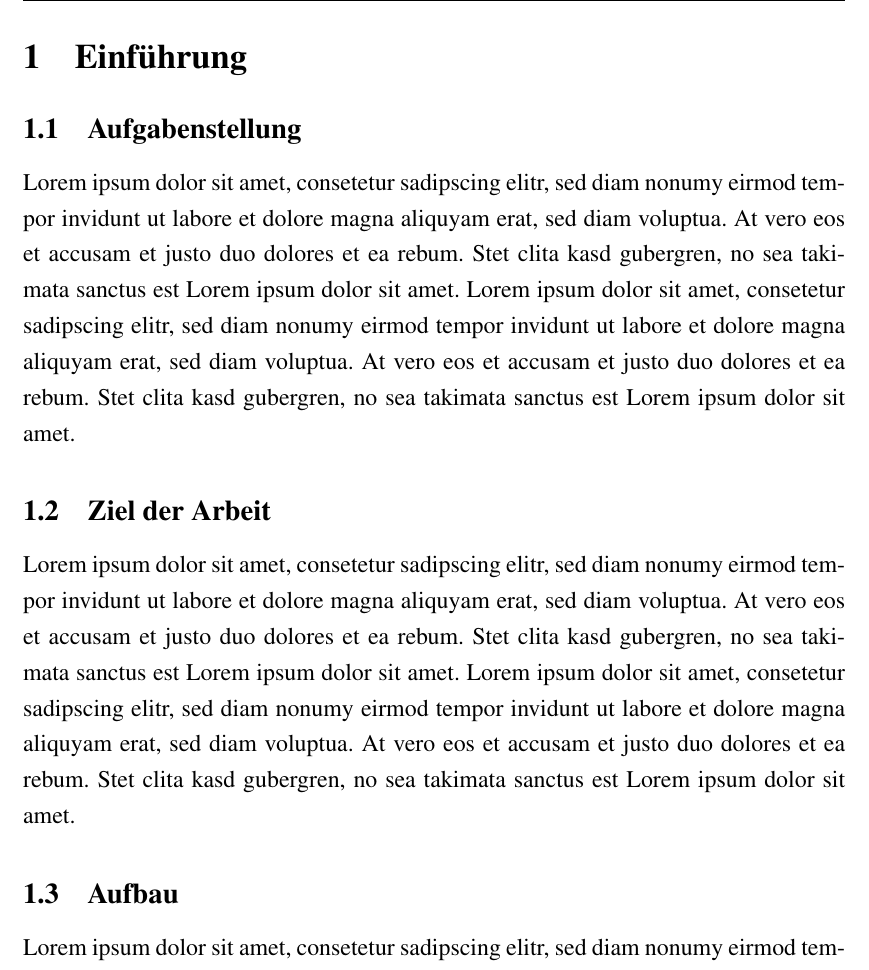
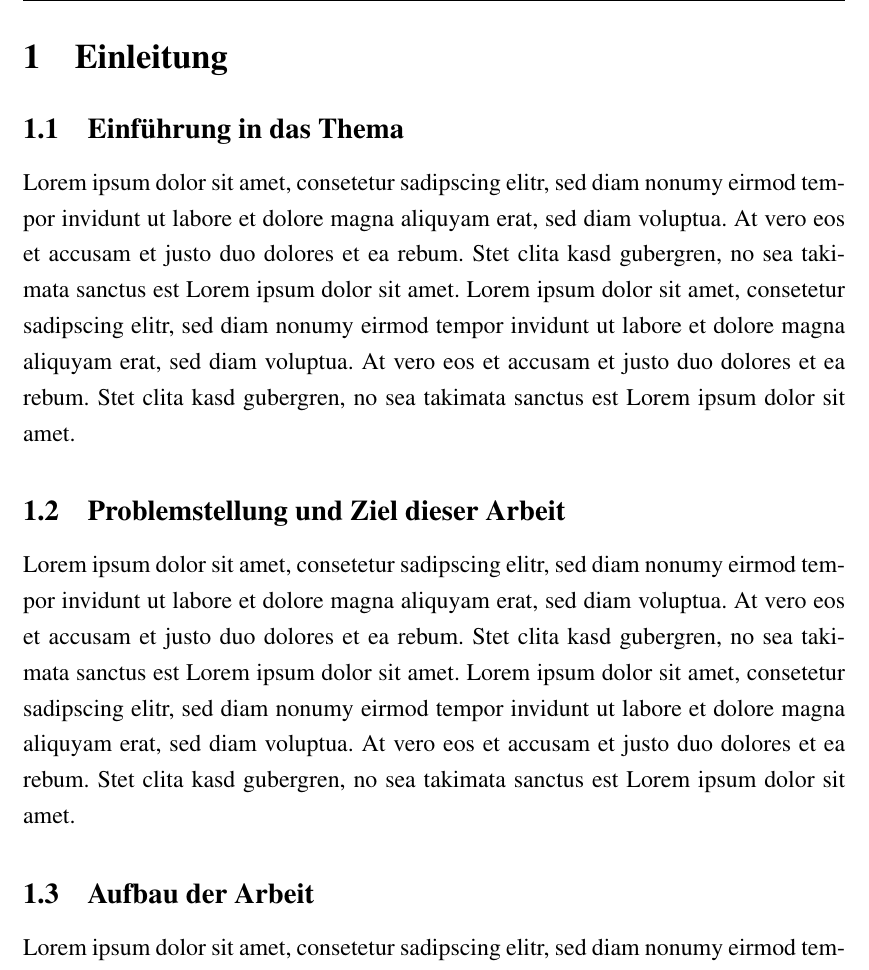
Before and after one commit to derdanu/akad-vorlage, a LaTeX document (vorlage.tex): part of page 3 of 6, cut at the place of the change. Compiled offline with pdfLaTeX.

Commit message:
Einfuehrung ueberarbeitet.

```diff
--- a/vorlage.tex
+++ b/vorlage.tex
@@ -97,16 +97,16 @@ max.mustermann@akad.de
 \setcounter{page}{1}
 
 
-\section{Einf"uhrung}
-\subsection{Aufgabenstellung}
+\section{Einleitung}
+\subsection{Einführung in das Thema}
 
 Lorem ipsum dolor sit amet, consetetur sadipscing elitr, sed diam nonumy eirmod tempor invidunt ut labore et dolore magna aliquyam erat, sed diam voluptua. At vero eos et accusam et justo duo dolores et ea rebum. Stet clita kasd gubergren, no sea takimata sanctus est Lorem ipsum dolor sit amet. Lorem ipsum dolor sit amet, consetetur sadipscing elitr, sed diam nonumy eirmod tempor invidunt ut labore et dolore magna aliquyam erat, sed diam voluptua. At vero eos et accusam et justo duo dolores et ea rebum. Stet clita kasd gubergren, no sea takimata sanctus est Lorem ipsum dolor sit amet.
 
-\subsection{Ziel der Arbeit}
+\subsection{Problemstellung und Ziel dieser Arbeit}
 
 Lorem ipsum dolor sit amet, consetetur sadipscing elitr, sed diam nonumy eirmod tempor invidunt ut labore et dolore magna aliquyam erat, sed diam voluptua. At vero eos et accusam et justo duo dolores et ea rebum. Stet clita kasd gubergren, no sea takimata sanctus est Lorem ipsum dolor sit amet. Lorem ipsum dolor sit amet, consetetur sadipscing elitr, sed diam nonumy eirmod tempor invidunt ut labore et dolore magna aliquyam erat, sed diam voluptua. At vero eos et accusam et justo duo dolores et ea rebum. Stet clita kasd gubergren, no sea takimata sanctus est Lorem ipsum dolor sit amet.
 
-\subsection{Aufbau}
+\subsection{Aufbau der Arbeit}
 
 Lorem ipsum dolor sit amet, consetetur sadipscing elitr, sed diam nonumy eirmod tempor invidunt ut labore et dolore magna aliquyam erat, sed diam voluptua. At vero eos et accusam et justo duo dolores et ea rebum. Stet clita kasd gubergren, no sea takimata sanctus est Lorem ipsum dolor sit amet. Lorem ipsum dolor sit amet, consetetur sadipscing elitr, sed diam nonumy eirmod tempor invidunt ut labore et dolore magna aliquyam erat, sed diam voluptua. At vero eos et accusam et justo duo dolores et ea rebum. Stet clita kasd gubergren, no sea takimata sanctus est Lorem ipsum dolor sit amet.
 
```
Also changed, not shown: vorlage.tex (2 more changed lines).
